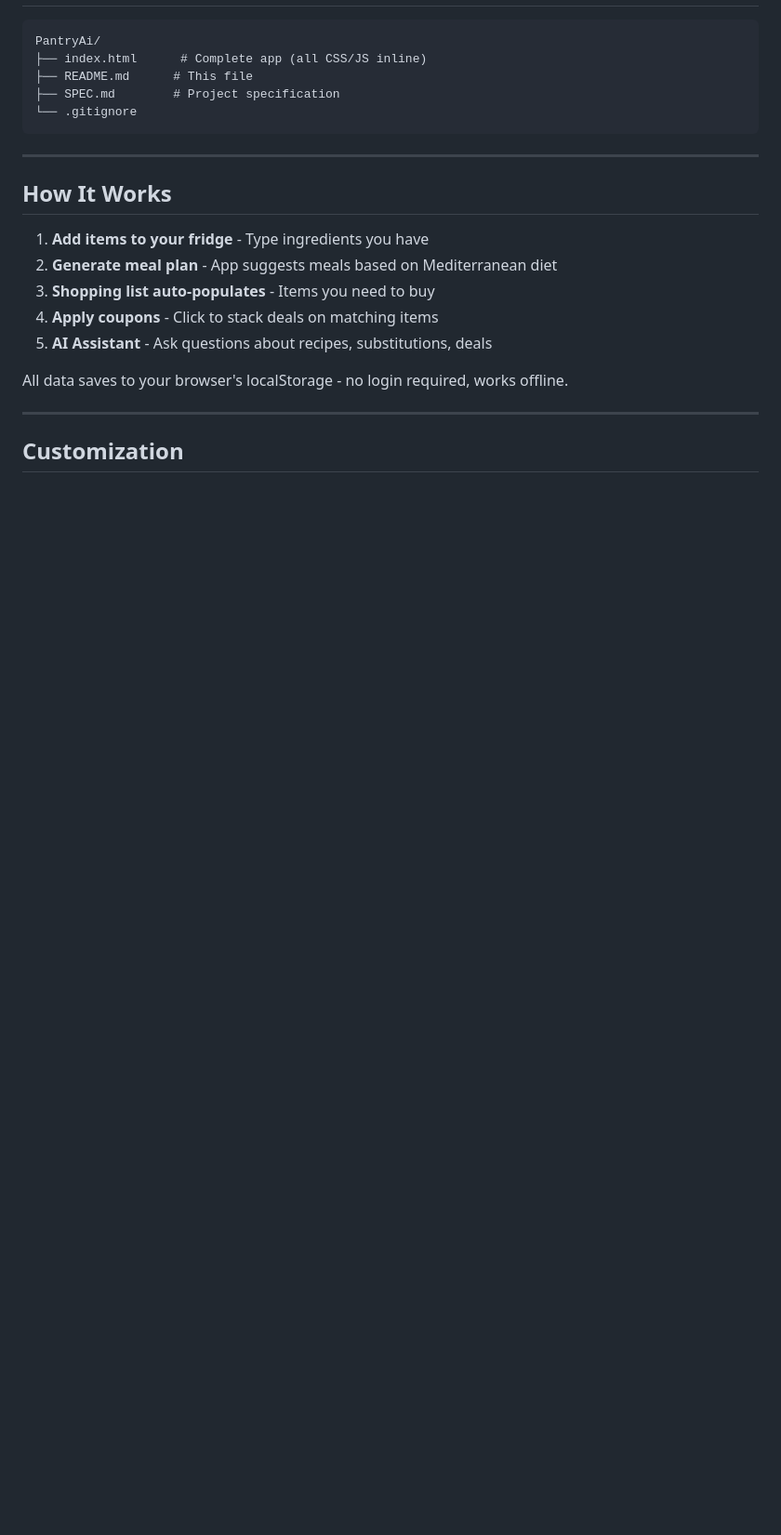
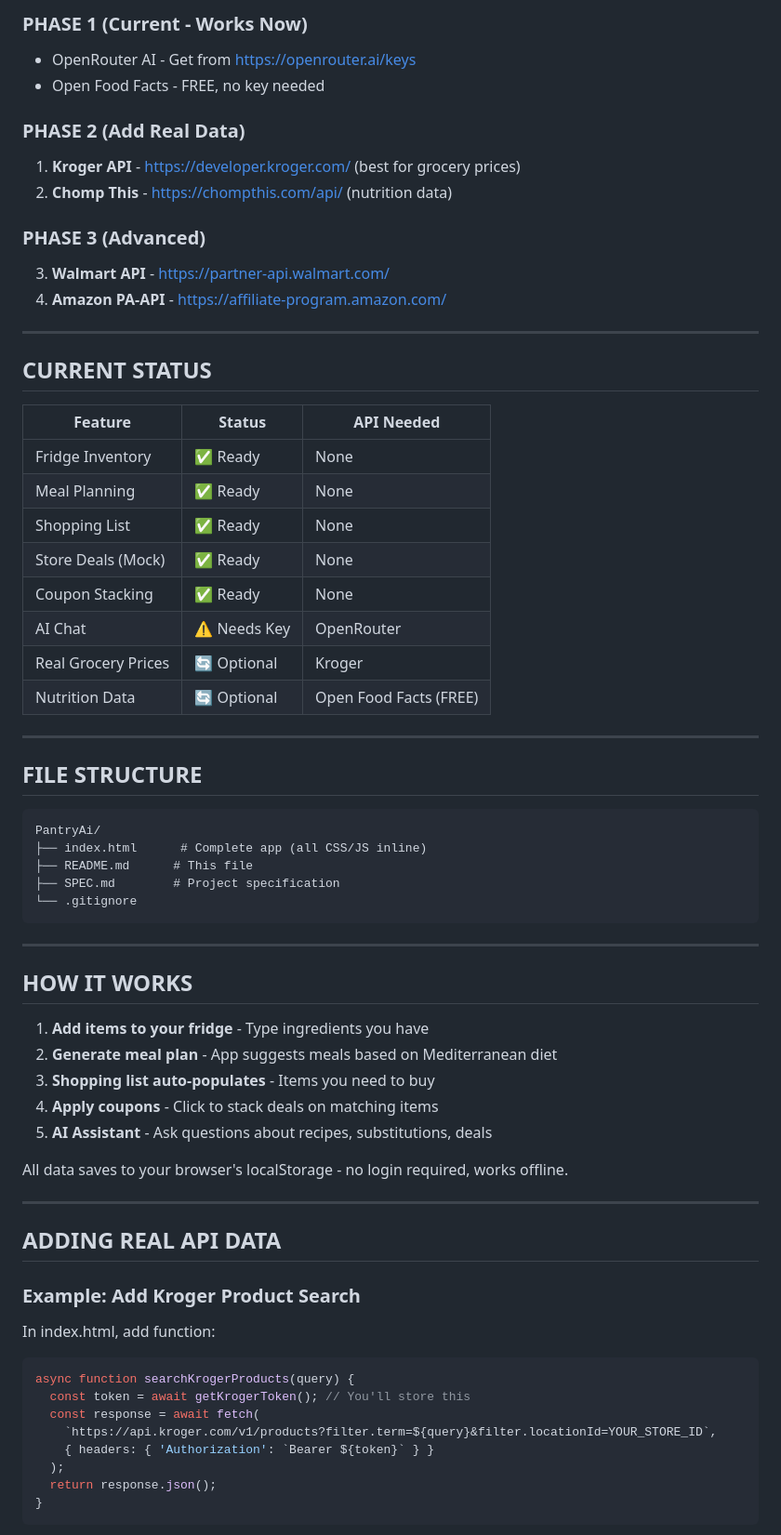
Before and after one commit to Baloo8721/PantryAi, a Markdown page: README.md, the part around one of its changes. Shown at 93% size. GitHub-like rendering; blank space fills up the shorter version.

````diff
--- a/README.md
+++ b/README.md
@@ -83,3 +165,33 @@ These are optional for Phase 1 (using mock data):
+### PHASE 1 (Current - Works Now)
+- OpenRouter AI - Get from https://openrouter.ai/keys
+- Open Food Facts - FREE, no key needed
+
+### PHASE 2 (Add Real Data)
+1. **Kroger API** - https://developer.kroger.com/ (best for grocery prices)
+2. **Chomp This** - https://chompthis.com/api/ (nutrition data)
+
+### PHASE 3 (Advanced)
+3. **Walmart API** - https://partner-api.walmart.com/
+4. **Amazon PA-API** - https://affiliate-program.amazon.com/
+
+---
+
+## CURRENT STATUS
+
+| Feature | Status | API Needed |
+|---------|--------|------------|
+| Fridge Inventory | ✅ Ready | None |
+| Meal Planning | ✅ Ready | None |
+| Shopping List | ✅ Ready | None |
+| Store Deals (Mock) | ✅ Ready | None |
+| Coupon Stacking | ✅ Ready | None |
+| AI Chat | ⚠️ Needs Key | OpenRouter |
+| Real Grocery Prices | 🔄 Optional | Kroger |
+| Nutrition Data | 🔄 Optional | Open Food Facts (FREE) |
+
+---
+
+## FILE STRUCTURE
 
 ```
 PantryAi/
@@ -91,7 +203,7 @@ PantryAi/
 
 ---
 
-## How It Works
+## HOW IT WORKS
 
 1. **Add items to your fridge** - Type ingredients you have
 2. **Generate meal plan** - App suggests meals based on Mediterranean diet
@@ -103,4 +215,19 @@ All data saves to your browser's localStorage - no login required, works offline
 
 ---
 
-## Customization
+## ADDING REAL API DATA
+
+### Example: Add Kroger Product Search
+
+In index.html, add function:
+```javascript
+async function searchKrogerProducts(query) {
+  const token = await getKrogerToken(); // You'll store this
+  const response = await fetch(
+    `https://api.kroger.com/v1/products?filter.term=${query}&filter.locationId=YOUR_STORE_ID`,
+    { headers: { 'Authorization': `Bearer ${token}` } }
+  );
+  return response.json();
+}
+```
+
````
Also changed, not shown: other parts of README.md (+137 -51 lines).
